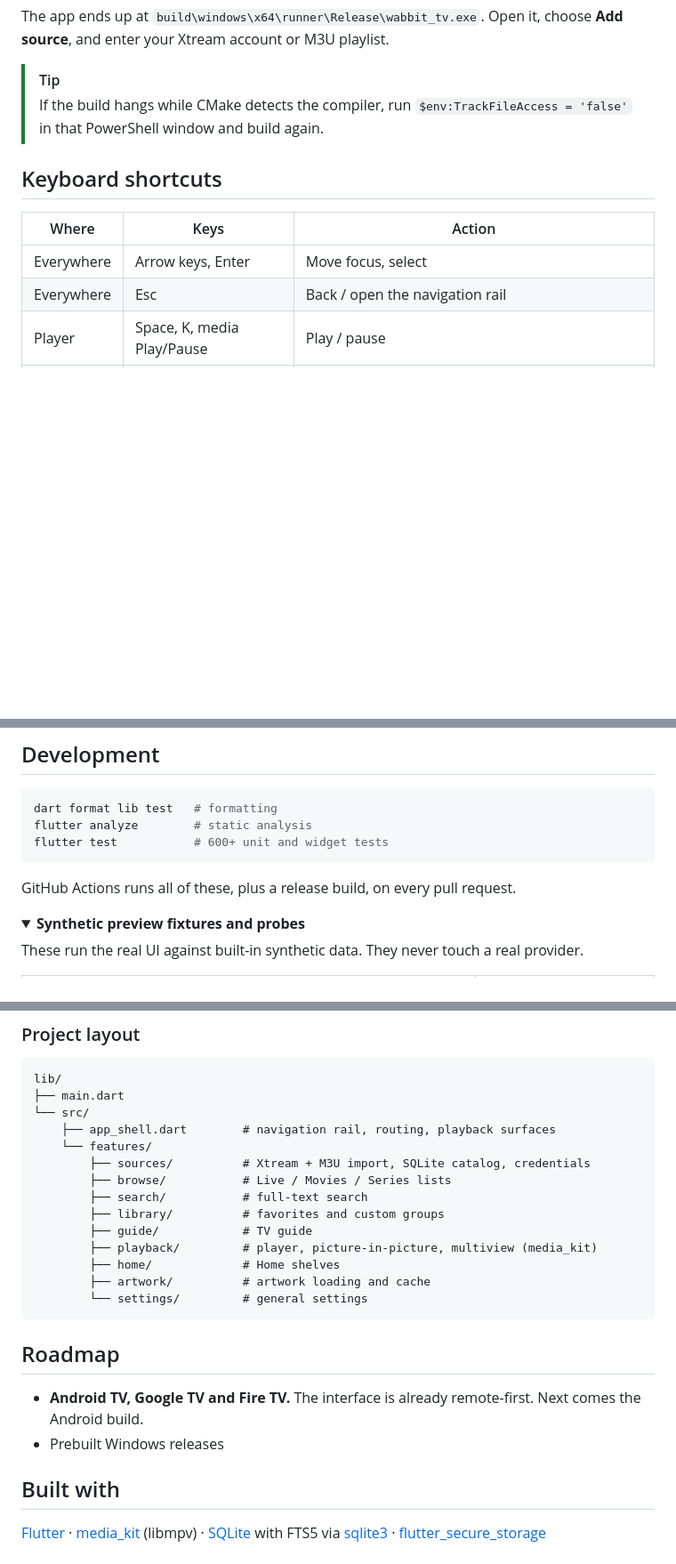
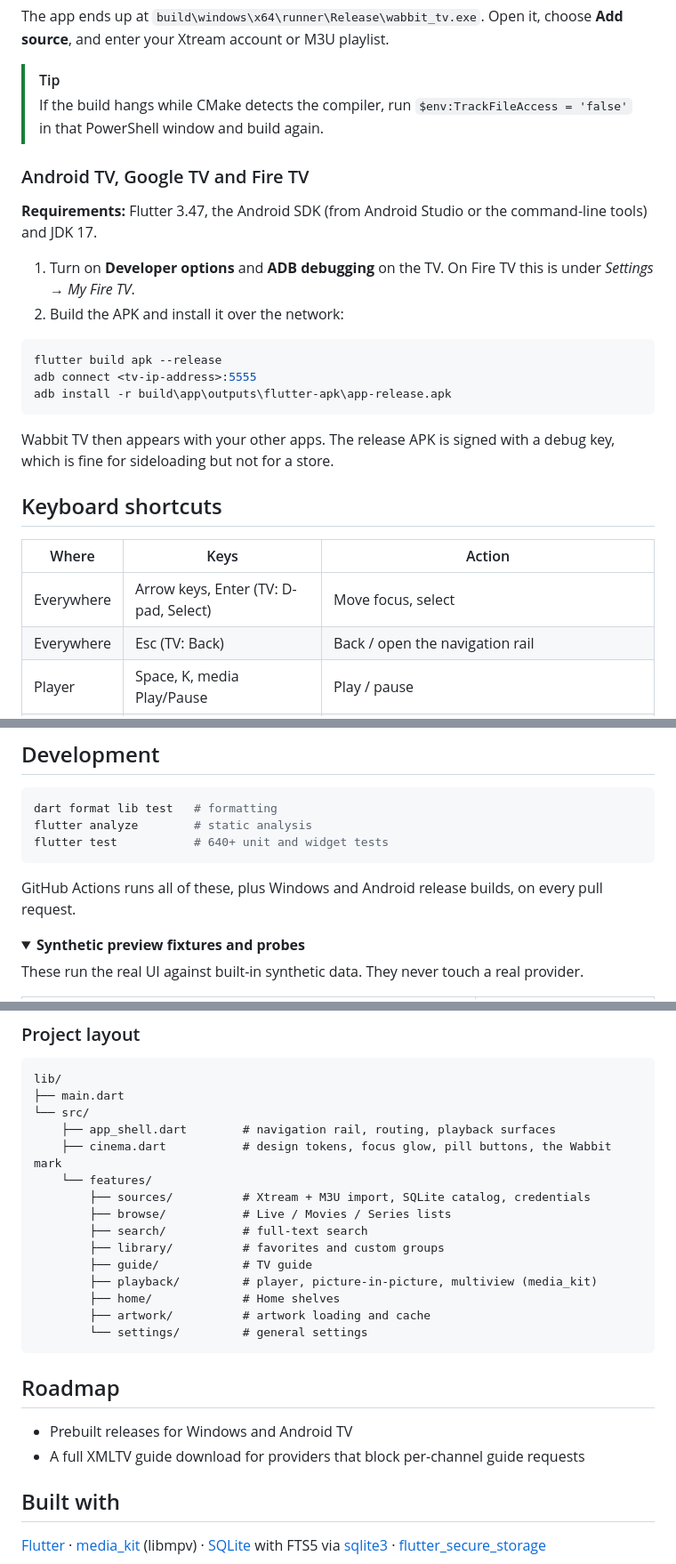
Before and after one commit to tcurtsinger/WabbitTV, a Markdown page: README.md, 3 parts joined by grey strips. Shown at 89% size. GitHub-like rendering; folded sections open; blank space fills up the shorter version.

````diff
--- a/README.md
+++ b/README.md
@@ -92,12 +96,27 @@ The app ends up at `build\windows\x64\runner\Release\wabbit_tv.exe`. Open it, ch
 > [!TIP]
 > If the build hangs while CMake detects the compiler, run `$env:TrackFileAccess = 'false'` in that PowerShell window and build again.
 
+### Android TV, Google TV and Fire TV
+
+**Requirements:** Flutter 3.47, the Android SDK (from Android Studio or the command-line tools) and JDK 17.
+
+1. Turn on **Developer options** and **ADB debugging** on the TV. On Fire TV this is under *Settings → My Fire TV*.
+2. Build the APK and install it over the network:
+
+```powershell
+flutter build apk --release
+adb connect <tv-ip-address>:5555
+adb install -r build\app\outputs\flutter-apk\app-release.apk
+```
+
+Wabbit TV then appears with your other apps. The release APK is signed with a debug key, which is fine for sideloading but not for a store.
+
 ## Keyboard shortcuts
 
 | Where | Keys | Action |
 |---|---|---|
-| Everywhere | Arrow keys, Enter | Move focus, select |
-| Everywhere | Esc | Back / open the navigation rail |
+| Everywhere | Arrow keys, Enter (TV: D-pad, Select) | Move focus, select |
+| Everywhere | Esc (TV: Back) | Back / open the navigation rail |
 | Player | Space, K, media Play/Pause | Play / pause |
 | Player | ← / → | Seek back / forward 10 s (movies and episodes; hold to keep seeking) |
 | Player | F, or double-click the video | Fullscreen on / off |
@@ -108,10 +127,10 @@ The app ends up at `build\windows\x64\runner\Release\wabbit_tv.exe`. Open it, ch
 ```powershell
 dart format lib test   # formatting
 flutter analyze        # static analysis
-flutter test           # 600+ unit and widget tests
+flutter test           # 640+ unit and widget tests
 ```
 
-GitHub Actions runs all of these, plus a release build, on every pull request.
+GitHub Actions runs all of these, plus Windows and Android release builds, on every pull request.
 
 <details>
 <summary><b>Synthetic preview fixtures and probes</b></summary>
@@ -135,6 +154,7 @@ lib/
 ├── main.dart
 └── src/
     ├── app_shell.dart        # navigation rail, routing, playback surfaces
+    ├── cinema.dart           # design tokens, focus glow, pill buttons, the Wabbit mark
     └── features/
         ├── sources/          # Xtream + M3U import, SQLite catalog, credentials
         ├── browse/           # Live / Movies / Series lists
@@ -149,8 +169,8 @@ lib/
 
 ## Roadmap
 
-- **Android TV, Google TV and Fire TV.** The interface is already remote-first. Next comes the Android build.
-- Prebuilt Windows releases
+- Prebuilt releases for Windows and Android TV
+- A full XMLTV guide download for providers that block per-channel guide requests
 
 ## Built with
 
````
Also changed, not shown: other parts of README.md (+18 -14 lines), .github/readme/browse.png, .github/readme/guide.png, .github/readme/home.png, .github/readme/player.png (added), 2 other files.
